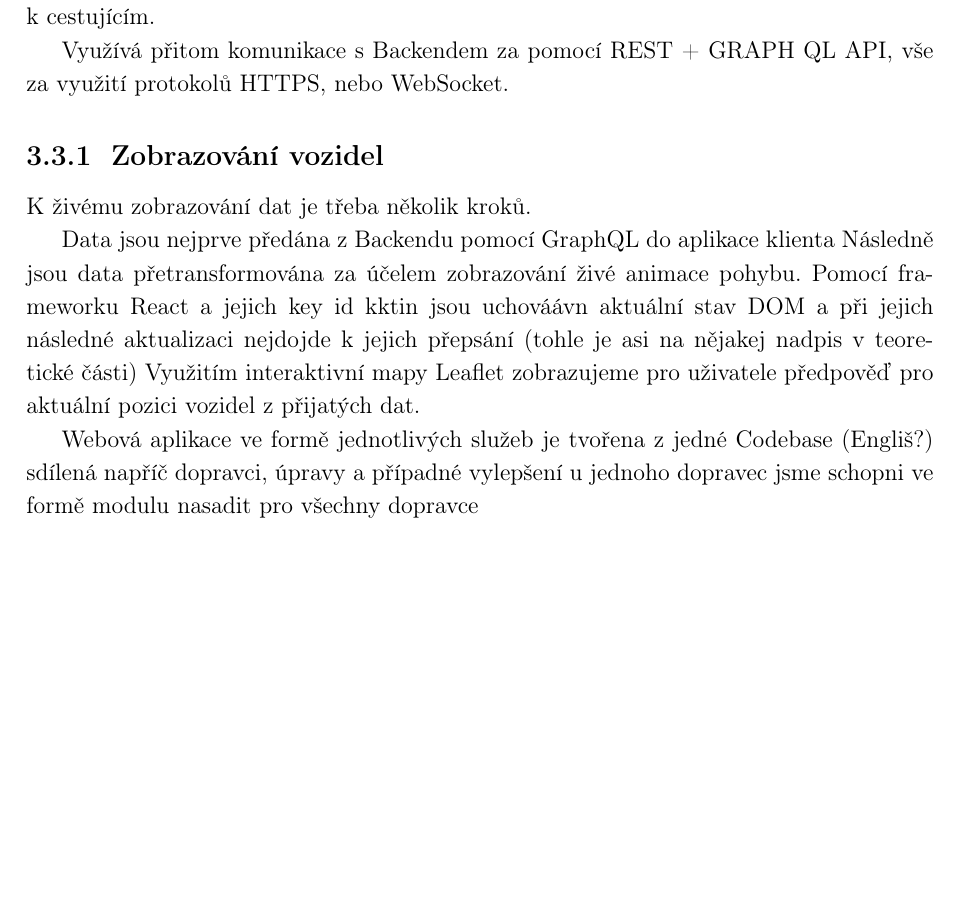
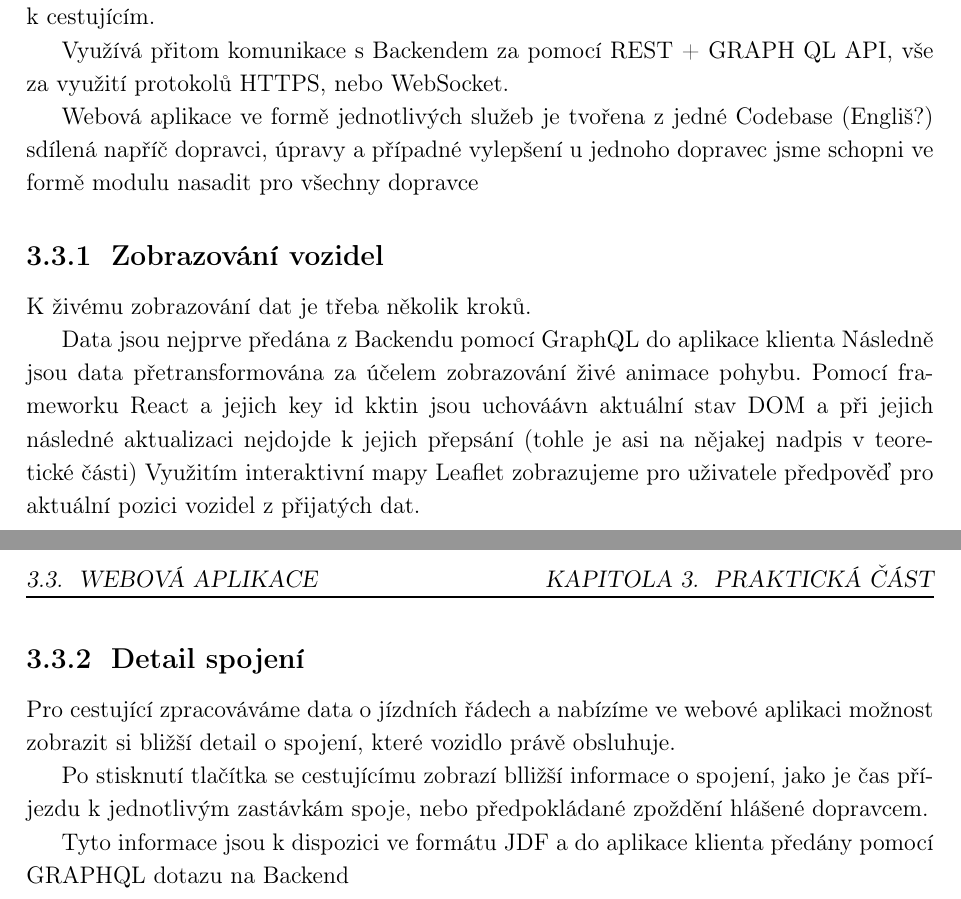
Before and after one commit to ProjectVHD/Dokumentace, a LaTeX thesis (main.tex, which reads texts/chapters/3_prakticka_cast/1_realizace.tex): part of page 12 of 13 before the commit and two parts of pages 12 and 13 of 14 after it, the two joined at a grey line, cut so that both start at the same text, the shorter picture padded with empty space. Compiled offline with pdfLaTeX.

Commit message:
to be refactored

```diff
--- a/texts/chapters/3_prakticka_cast/1_realizace.tex
+++ b/texts/chapters/3_prakticka_cast/1_realizace.tex
@@ -16,6 +16,11 @@ Webová apliakce je hlavní částí platformy, která živá data o pohybu vozi
 
 Využívá přitom komunikace s Backendem za pomocí REST + GRAPH QL API, vše za využití protokolů HTTPS, nebo WebSocket.
 
+
+
+Webová aplikace ve formě jednotlivých služeb je tvořena z jedné Codebase (Engliš?) sdílená napříč dopravci, úpravy a případné vylepšení u jednoho dopravec jsme schopni ve formě modulu nasadit pro všechny dopravce
+
+
 \subsection{Zobrazování vozidel}
 K živému zobrazování dat je třeba několik kroků.
 
@@ -25,4 +30,9 @@ Pomocí frameworku React a jejich key id kktin jsou uchováávn aktuální stav
 Využitím interaktivní mapy Leaflet zobrazujeme pro uživatele předpověď pro aktuální pozici vozidel z přijatých dat.
 
 
-Webová aplikace ve formě jednotlivých služeb je tvořena z jedné Codebase (Engliš?) sdílená napříč dopravci, úpravy a případné vylepšení u jednoho dopravec jsme schopni ve formě modulu nasadit pro všechny dopravce
+\subsection{Detail spojení}
+Pro cestující zpracováváme data o jízdních řádech a nabízíme ve webové aplikaci možnost zobrazit si bližší detail o spojení, které vozidlo právě obsluhuje.
+
+Po stisknutí tlačítka se cestujícímu zobrazí blližší informace o spojení, jako je čas příjezdu k jednotlivým zastávkám spoje, nebo předpokládané zpoždění hlášené dopravcem.
+
+Tyto informace jsou k dispozici ve formátu JDF a do aplikace klienta předány pomocí GRAPHQL dotazu na Backend
```
